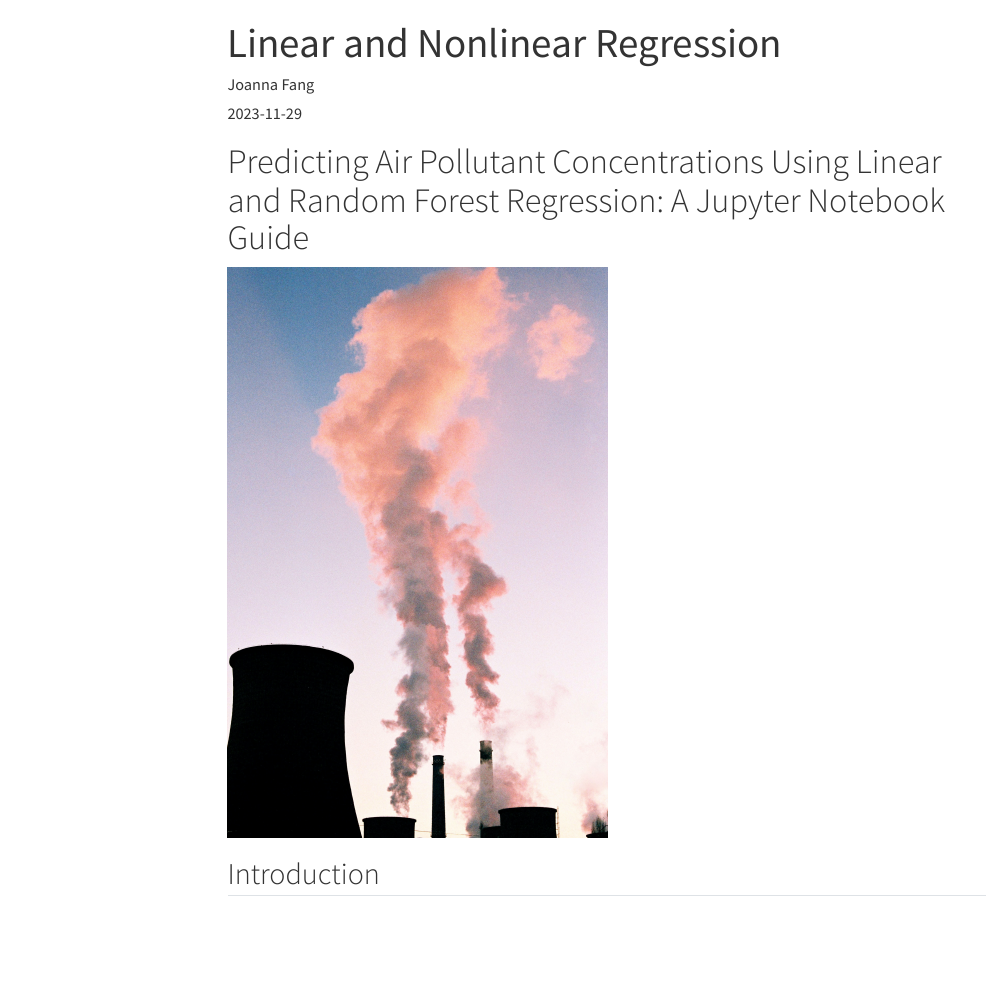
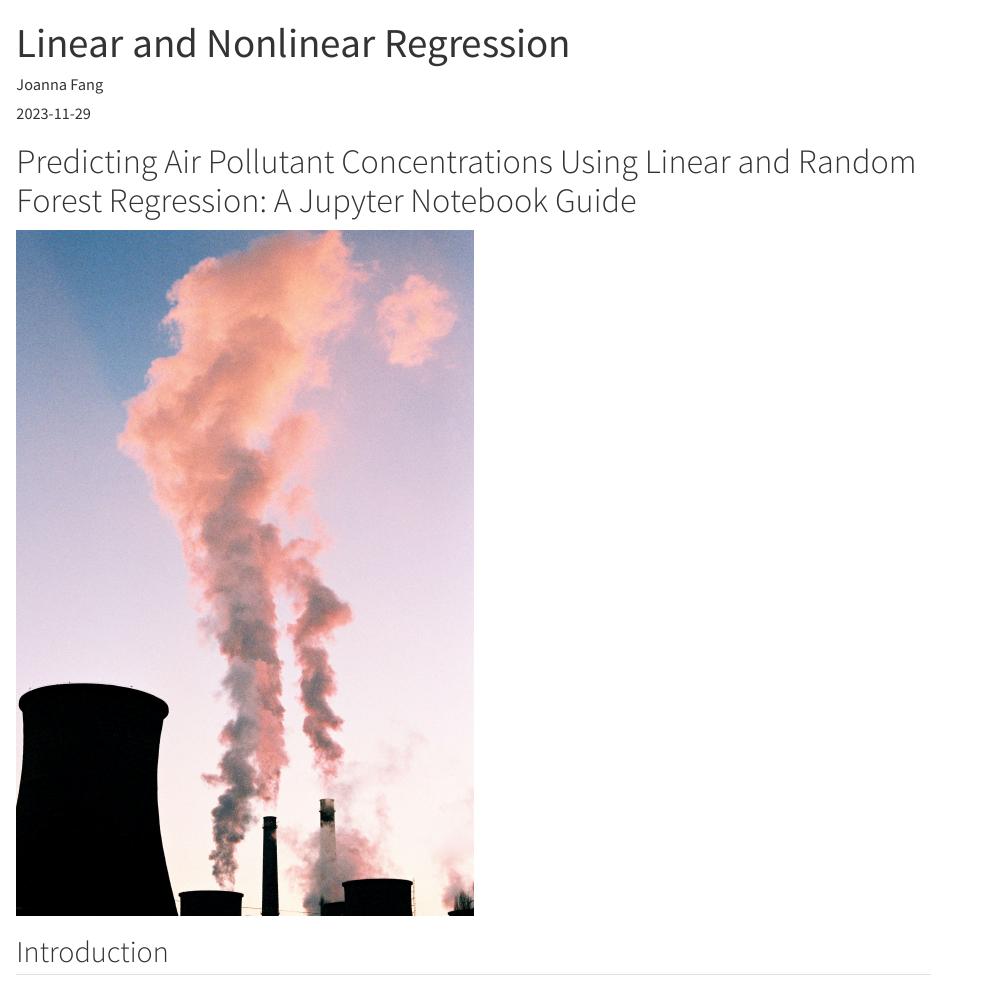
Before and after one commit to joannafg/cs5805-2, a Quarto document (posts/linear/index.qmd): the page in a window 1100 px wide, from its top. Rendered offline with R 4.5, knitr and Pandoc in place of Quarto, with nearby package versions; some code elsewhere in the file could not run offline; menus at the side of the page are left out; long lines of code are wrapped.

Commit message:
commented out toc

```diff
--- a/posts/linear/index.qmd
+++ b/posts/linear/index.qmd
@@ -8,11 +8,11 @@ format:
   html:
     code-block-bg: "#FFFFFF"
     # code-block-border-left: "#E83283"
-    toc: true
-    code-tools:
-      source: true
-      toggle: false
-      caption: none
+    # toc: true
+    # code-tools:
+    #   source: true
+    #   toggle: false
+    #   caption: none
 
 ---
 
```
Also changed, not shown: 4 other files.
